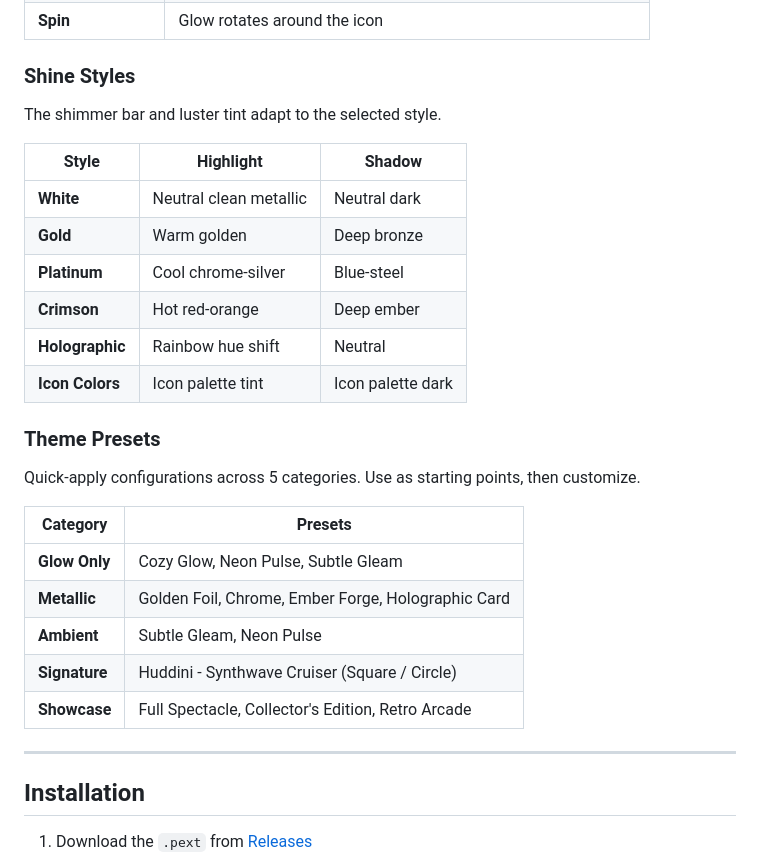
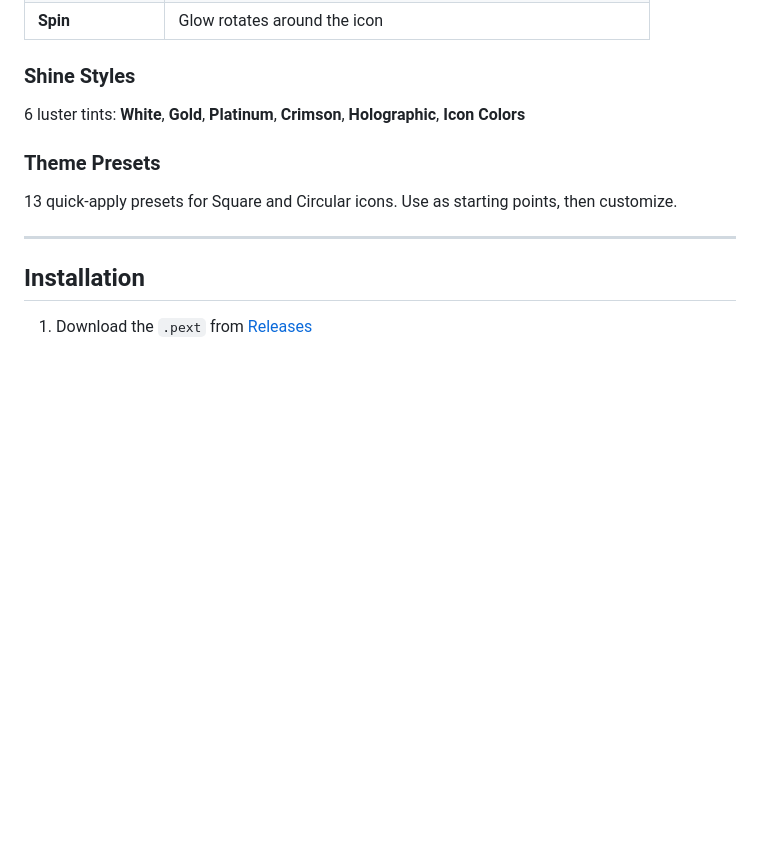
Before and after one commit to aHuddini/BeautyCons, a Markdown page: README.md, the part around the change. Drawn GitHub-style; blank space fills up the shorter version.

Commit message:
docs: trim README tables, condense shine styles and presets
Co-Authored-By: Claude Opus 4.6 (1M context) <noreply@anthropic.com>

```diff
--- a/README.md
+++ b/README.md
@@ -72,28 +72,11 @@ Motion and shimmer effects with configurable speed, timing, and pauses.
 
 ### Shine Styles
 
-The shimmer bar and luster tint adapt to the selected style.
-
-| Style | Highlight | Shadow |
-|-------|-----------|--------|
-| **White** | Neutral clean metallic | Neutral dark |
-| **Gold** | Warm golden | Deep bronze |
-| **Platinum** | Cool chrome-silver | Blue-steel |
-| **Crimson** | Hot red-orange | Deep ember |
-| **Holographic** | Rainbow hue shift | Neutral |
-| **Icon Colors** | Icon palette tint | Icon palette dark |
+6 luster tints: **White**, **Gold**, **Platinum**, **Crimson**, **Holographic**, **Icon Colors**
 
 ### Theme Presets
 
-Quick-apply configurations across 5 categories. Use as starting points, then customize.
-
-| Category | Presets |
-|----------|--------|
-| **Glow Only** | Cozy Glow, Neon Pulse, Subtle Gleam |
-| **Metallic** | Golden Foil, Chrome, Ember Forge, Holographic Card |
-| **Ambient** | Subtle Gleam, Neon Pulse |
-| **Signature** | Huddini - Synthwave Cruiser (Square / Circle) |
-| **Showcase** | Full Spectacle, Collector's Edition, Retro Arcade |
+13 quick-apply presets for Square and Circular icons. Use as starting points, then customize.
 
 ---
 
```
